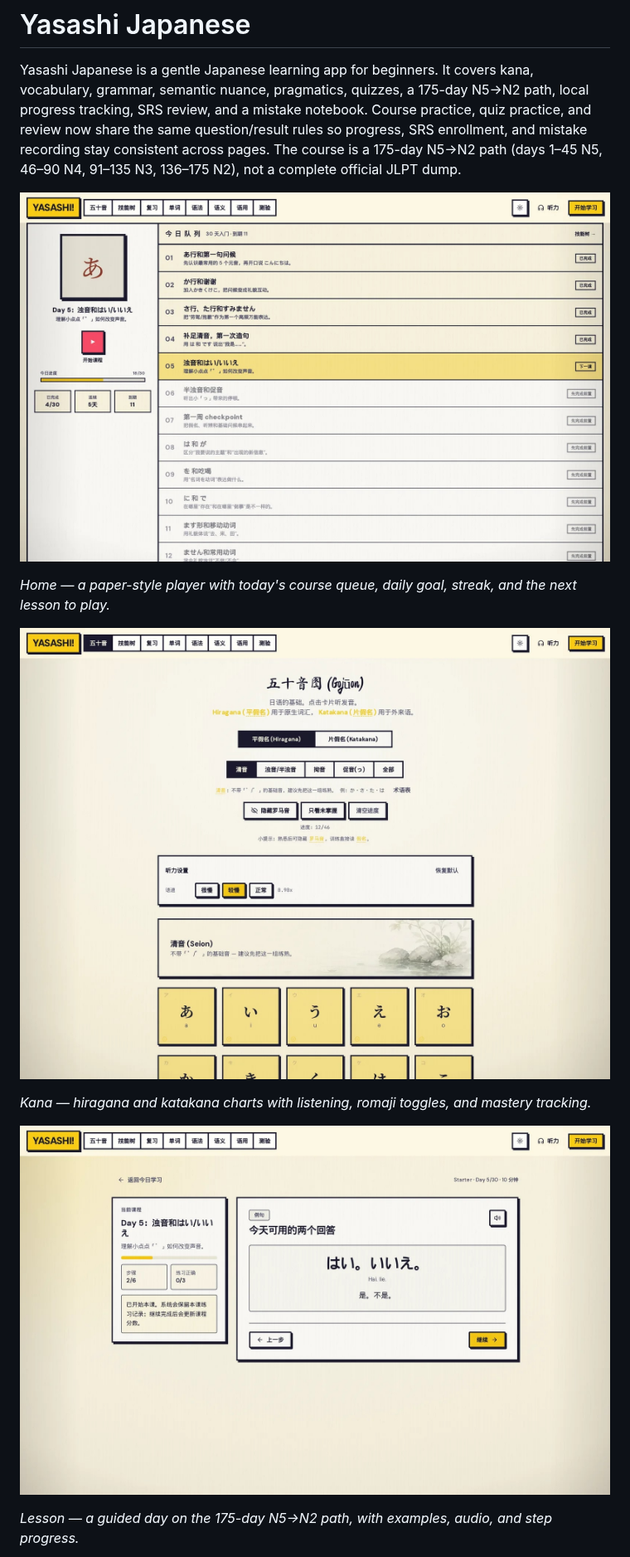
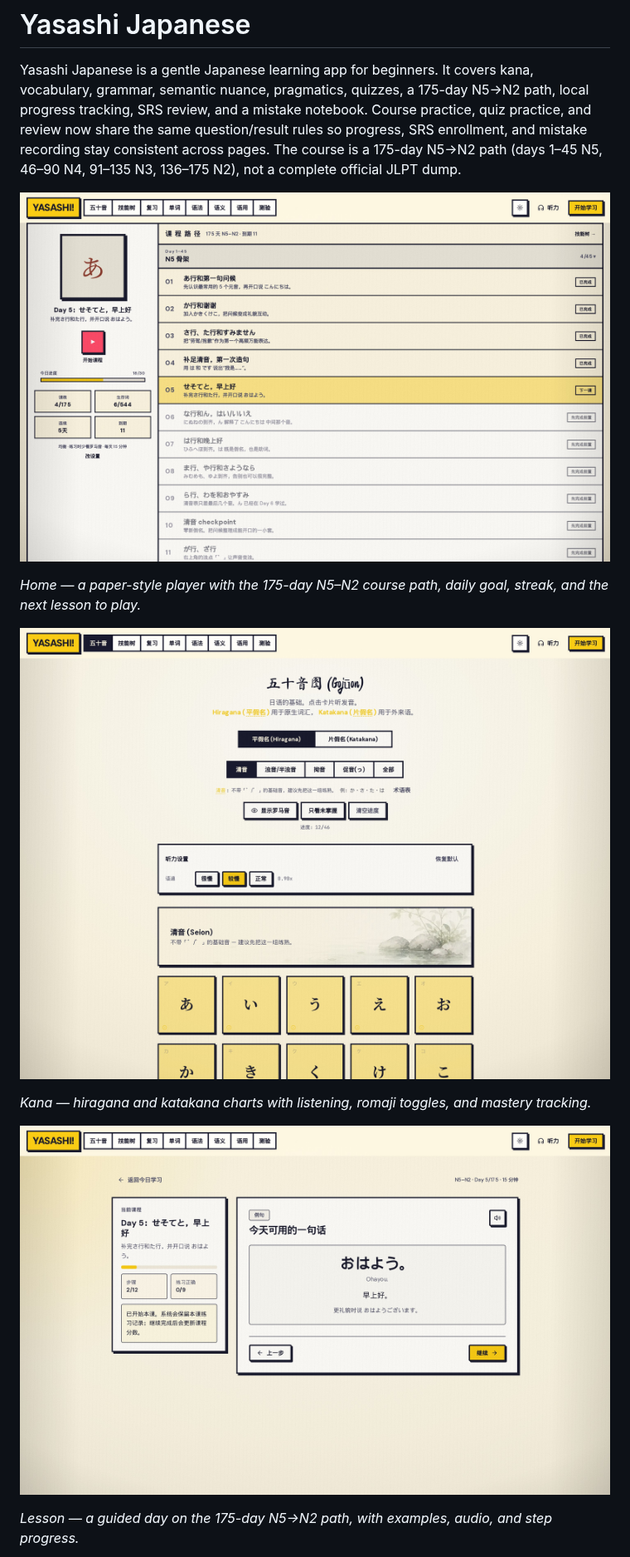
Before and after one commit to zzzfu411/yeuxjp, a Markdown page: README.md, the part around one of its changes. Shown at 83% size. Drawn GitHub-style; pictures changed too: docs/screenshots/home.jpg, docs/screenshots/kana.jpg, docs/screenshots/lesson.jpg.

```diff
--- a/README.md
+++ b/README.md
@@ -4,7 +4,7 @@ Yasashi Japanese is a gentle Japanese learning app for beginners. It covers kana
 
 ![Yasashi Japanese home](docs/screenshots/home.jpg)
 
-*Home — a paper-style player with today's course queue, daily goal, streak, and the next lesson to play.*
+*Home — a paper-style player with the 175-day N5–N2 course path, daily goal, streak, and the next lesson to play.*
 
 ![Kana chart](docs/screenshots/kana.jpg)
 
```
Also changed, not shown: other parts of README.md (+1 -1 lines), docs/screenshots/path.jpg, docs/screenshots/quiz.jpg, docs/screenshots/review.jpg, 1 other file.
